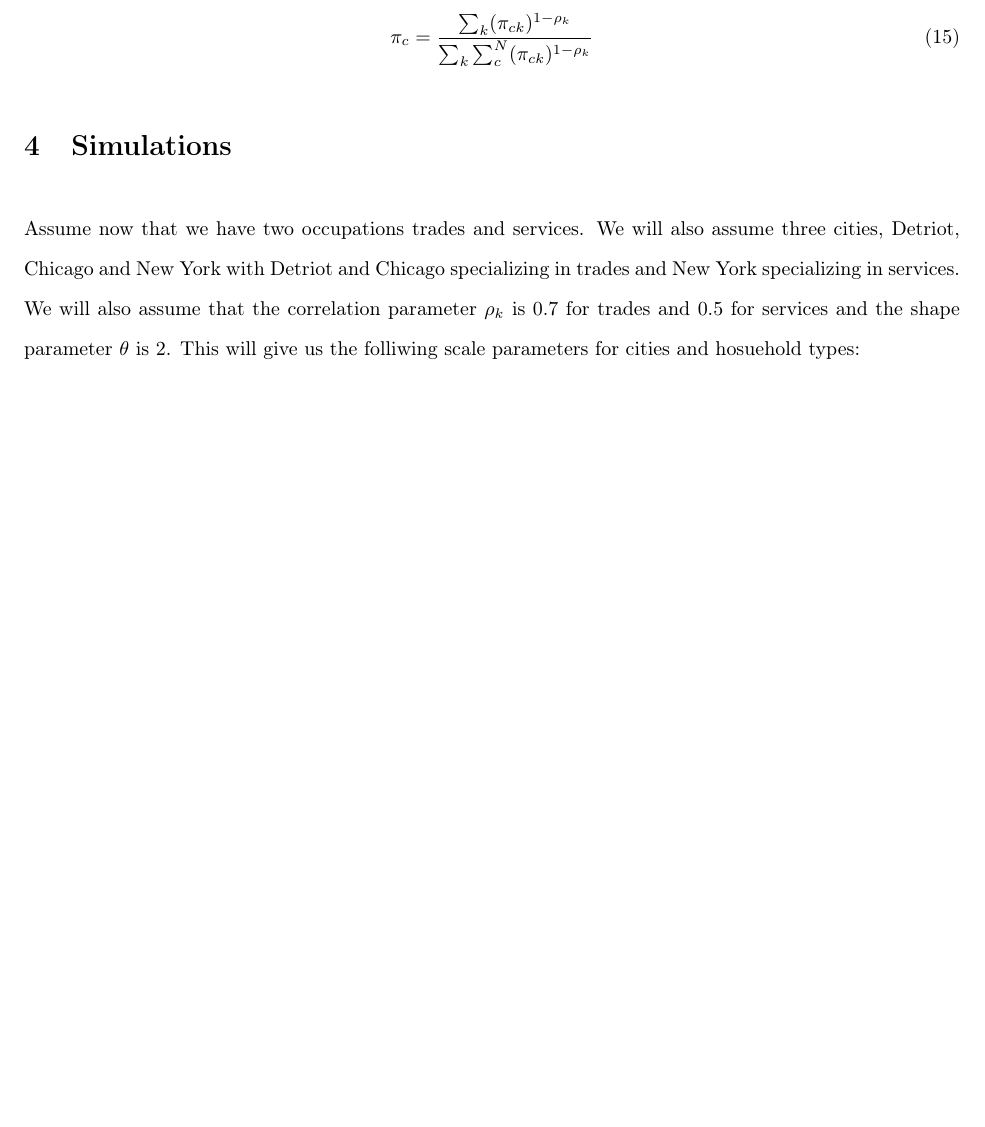
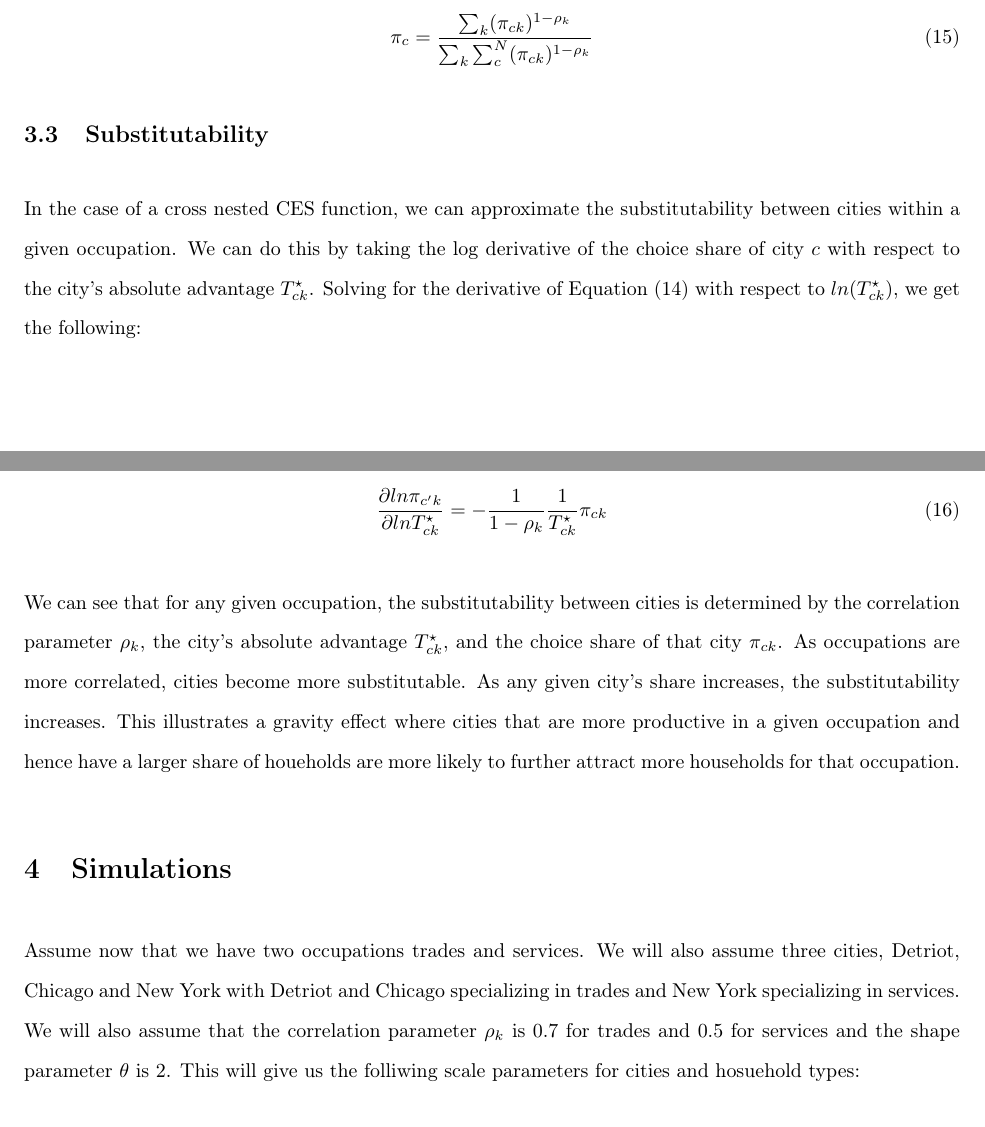
Before and after one commit to seinjonetan/trade, a LaTeX document (model/model.tex): part of page 5 of 10 before the commit and two parts of pages 5 and 6 of 10 after it, the two joined at a grey line, cut so that both start at the same text, the shorter picture padded with empty space. Compiled offline with pdfLaTeX.

Commit message:
feat: started section on substitutability

```diff
--- a/model/model.tex
+++ b/model/model.tex
@@ -248,6 +248,16 @@ When aggregating over all occupations, the share of location choices for city $c
     \pi_c = \frac{\sum_{k}^{} (\pi_{ck})^{1 - \rho_k}}{\sum_{k}^{} \sum_{c}^{N} (\pi_{ck})^{1 - \rho_k}}
 \end{align}
 
+\subsection{Substitutability}
+
+In the case of a cross nested CES function, we can approximate the substitutability between cities within a given occupation. We can do this by taking the log derivative of the choice share of city $c$ with respect to the city's absolute advantage $T_{ck}^{\star}$. Solving for the derivative of Equation (14) with respect to $ln (T_{ck}^{\star})$, we get the following:
+
+\begin{align}
+    \frac{\partial ln \pi_{c'k}}{\partial ln T_{ck}^{\star}} = - \frac{1}{1 - \rho_k} \frac{1}{T_{ck}^{\star}} \pi_{ck}
+\end{align}
+
+We can see that for any given occupation, the substitutability between cities is determined by the correlation parameter $\rho_k$, the city's absolute advantage $T_{ck}^{\star}$, and the choice share of that city $\pi_{ck}$. As occupations are more correlated, cities become more substitutable. As any given city's share increases, the substitutability increases. This illustrates a gravity effect where cities that are more productive in a given occupation and hence have a larger share of houeholds are more likely to further attract more households for that occupation.
+
 \section{Simulations}
 
 Assume now that we have two occupations trades and services. We will also assume three cities, Detriot, Chicago and New York with Detriot and Chicago specializing in trades and New York specializing in services. We will also assume that the correlation parameter $\rho_k$ is 0.7 for trades and 0.5 for services and the shape parameter $\theta$ is 2. This will give us the folliwing scale parameters for cities and hosuehold types:
```
Also changed, not shown: model/model.pdf, model/model.tex (3 more changed lines), 5 other files.
